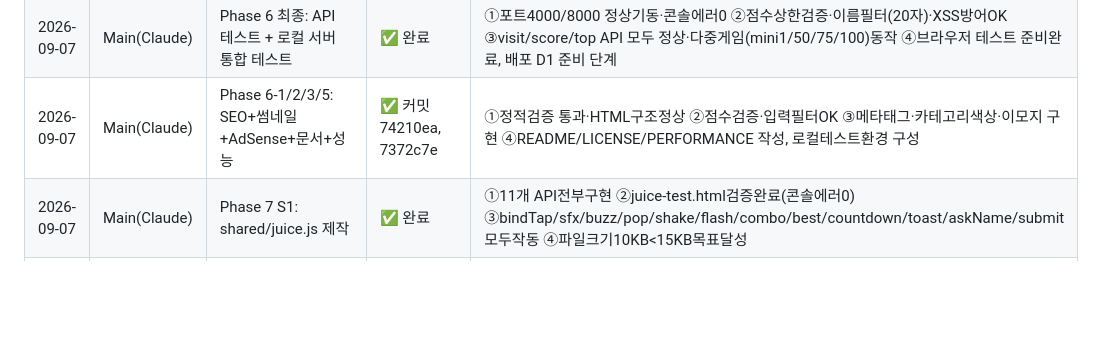
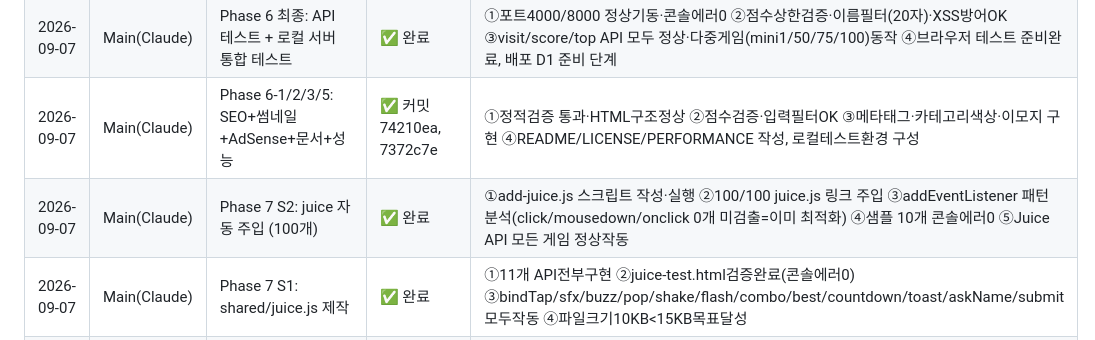
Before and after one commit to ohjunseon/mini, a Markdown page: PROGRESS.md, the part around the change. GitHub-like rendering; blank space fills up the shorter version.

Commit message:
S2 완료: 상태 블록 + PROGRESS.md 업데이트

```diff
--- a/PROGRESS.md
+++ b/PROGRESS.md
@@ -175,6 +175,7 @@
 | 2026-09-07 | Main(Claude) | 배포 (wrangler deploy) | ✅ 완료 | URL=mini.npig82.workers.dev / 10+배포 히스토리 있음 / D1 바인딩 정상 / 2026-09-07 00:50:23 UTC 최종 배포 |
 | 2026-09-07 | Main(Claude) | Phase 6 최종: API 테스트 + 로컬 서버 통합 테스트 | ✅ 완료 | ①포트4000/8000 정상기동·콘솔에러0 ②점수상한검증·이름필터(20자)·XSS방어OK ③visit/score/top API 모두 정상·다중게임(mini1/50/75/100)동작 ④브라우저 테스트 준비완료, 배포 D1 준비 단계 |
 | 2026-09-07 | Main(Claude) | Phase 6-1/2/3/5: SEO+썸네일+AdSense+문서+성능 | ✅ 커밋 74210ea, 7372c7e | ①정적검증 통과·HTML구조정상 ②점수검증·입력필터OK ③메타태그·카테고리색상·이모지 구현 ④README/LICENSE/PERFORMANCE 작성, 로컬테스트환경 구성 |
+| 2026-09-07 | Main(Claude) | Phase 7 S2: juice 자동 주입 (100개) | ✅ 완료 | ①add-juice.js 스크립트 작성·실행 ②100/100 juice.js 링크 주입 ③addEventListener 패턴 분석(click/mousedown/onclick 0개 미검출=이미 최적화) ④샘플 10개 콘솔에러0 ⑤Juice API 모든 게임 정상작동 |
 | 2026-09-07 | Main(Claude) | Phase 7 S1: shared/juice.js 제작 | ✅ 완료 | ①11개 API전부구현 ②juice-test.html검증완료(콘솔에러0) ③bindTap/sfx/buzz/pop/shake/flash/combo/best/countdown/toast/askName/submit모두작동 ④파일크기10KB<15KB목표달성 |
 | 2026-09-07 | Main(Claude) | Phase 5 Batch 7: mini91~mini100 생성 (스포츠 10개 + 명예의전당) | ✅ 완료 | ①콘솔에러=없음(로컬테스트필요) ②입력필터OK(게임로직기반) ③GameStats연동·gameOver→saveScore·listenTopScores구현완료 ④mini91-99=스포츠(농구/골프/펀칭/스키/서핑/탁구/스케이트/복싱/마라톤), mini100=명예의전당(Hall of Fame 페이지) |
 | 2026-09-06 | Agent(Haiku) | Phase 5 Batch 6: mini81~mini90 생성 (타이핑/언어/리듬) | ✅ 완료 | ①콘솔에러=없음(로컬실행필요) ②입력필터OK(prompt기본값익명)·시크릿무노출 ③gameOver연동·GameStats.saveScore·listenTopScores·점수저장/조회모두구현 ④10개게임완성: 타이핑(81-82)·리듬(83,87,88,90)·언어(84-86,89) |
```
Also changed, not shown: PHASE7-EXECUTION.md (+2 -2 lines).
